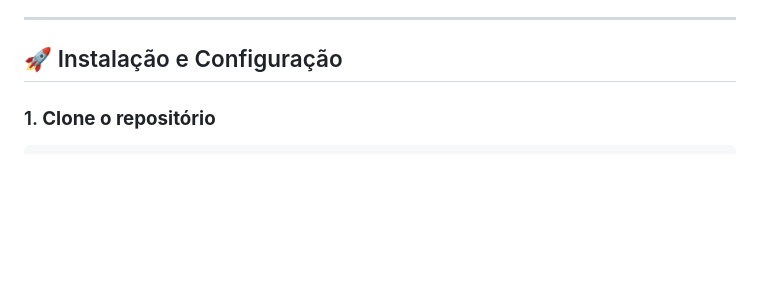
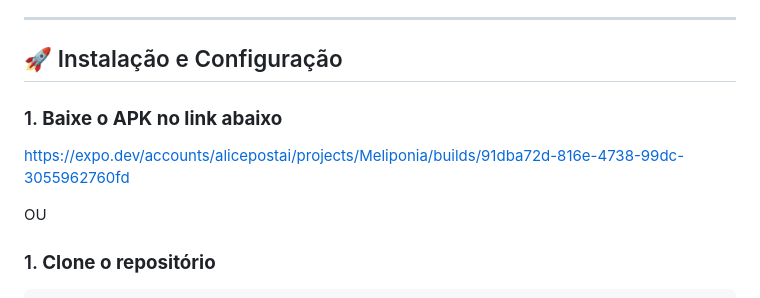
Before and after one commit to alicepostai/meliponia, a Markdown page: README.md, the part around the change. GitHub-like rendering; blank space fills up the shorter version.

Commit message:
Adição do link de download do APK no readme

```diff
--- a/README.md
+++ b/README.md
@@ -128,6 +128,12 @@ O **Meliponia** é um aplicativo mobile desenvolvido para meliponicultores que d
 ---
 
 ## 🚀 Instalação e Configuração
+
+### 1. **Baixe o APK no link abaixo**
+
+https://expo.dev/accounts/alicepostai/projects/Meliponia/builds/91dba72d-816e-4738-99dc-3055962760fd
+
+OU
 
 ### 1. **Clone o repositório**
 
```
